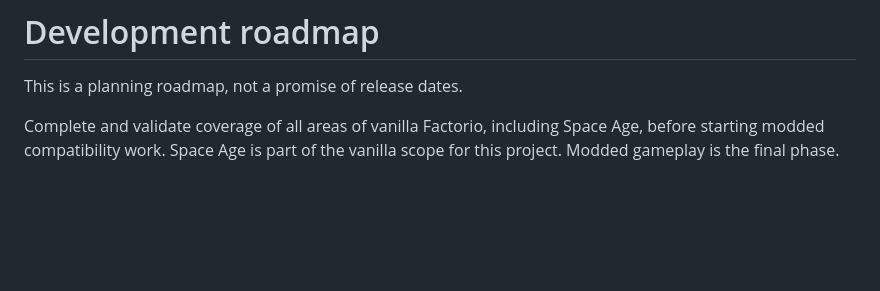
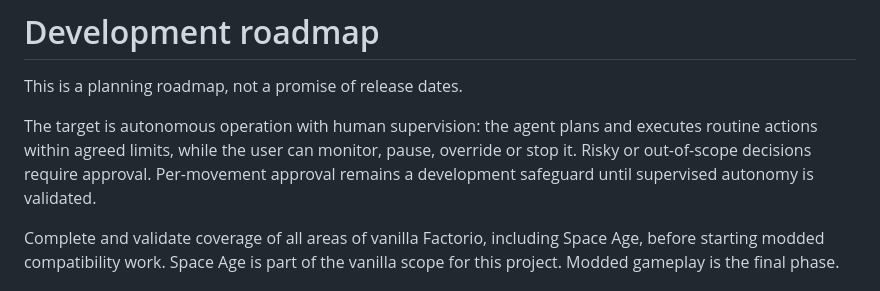
Before and after one commit to AutoEngineerfactorio/Factorio-AutoEngineer, a Markdown page: ROADMAP.md, the part around one of its changes. GitHub-like rendering; blank space fills up the shorter version.

```diff
--- a/ROADMAP.md
+++ b/ROADMAP.md
@@ -1,6 +1,11 @@
 # Development roadmap
 
 This is a planning roadmap, not a promise of release dates.
+
+The target is autonomous operation with human supervision: the agent plans and
+executes routine actions within agreed limits, while the user can monitor, pause,
+override or stop it. Risky or out-of-scope decisions require approval. Per-movement
+approval remains a development safeguard until supervised autonomy is validated.
 
 Complete and validate coverage of all areas of vanilla Factorio, including Space Age,
 before starting modded compatibility work. Space Age is part of the vanilla scope
```
Also changed, not shown: other parts of ROADMAP.md (+1 -1 lines), README.md (+2 -0 lines).
